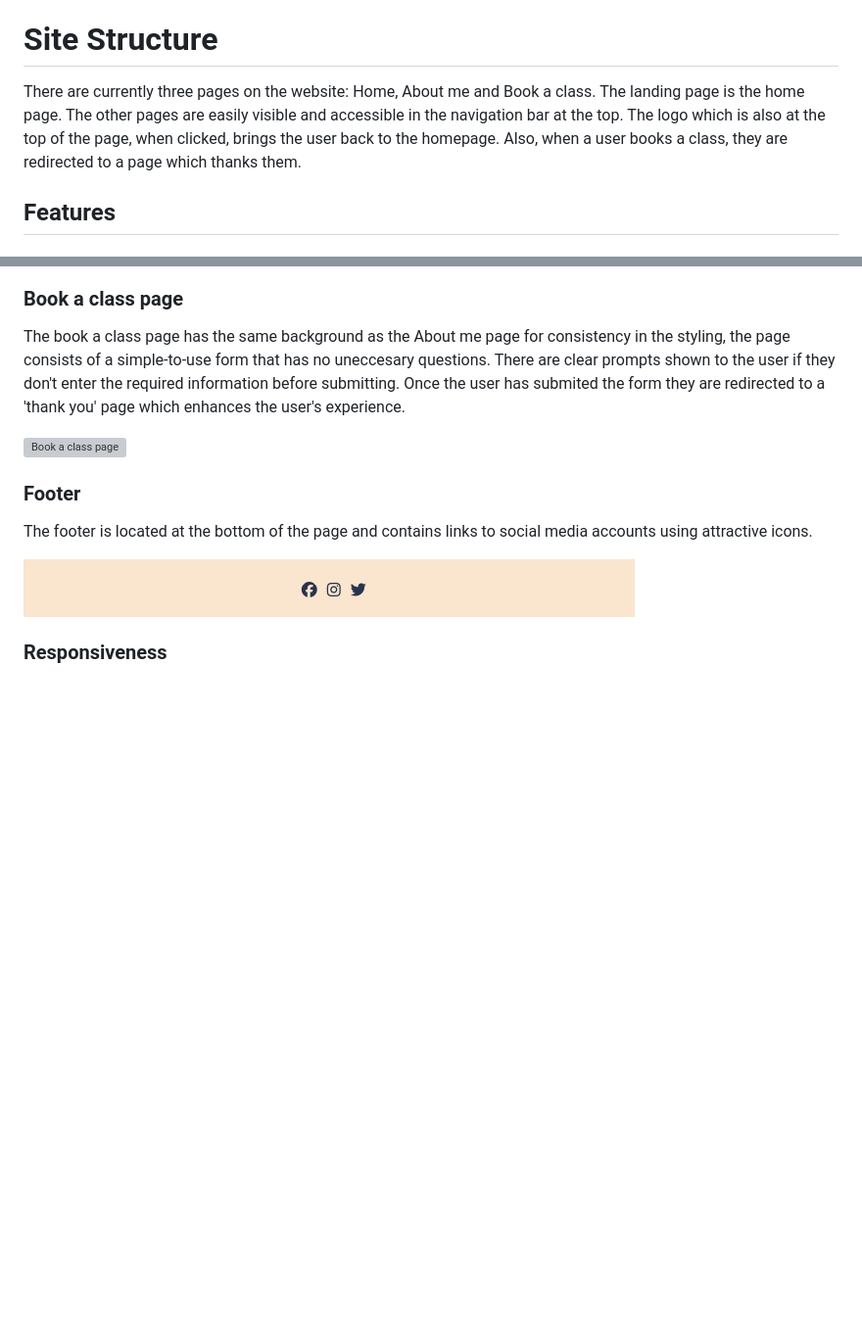
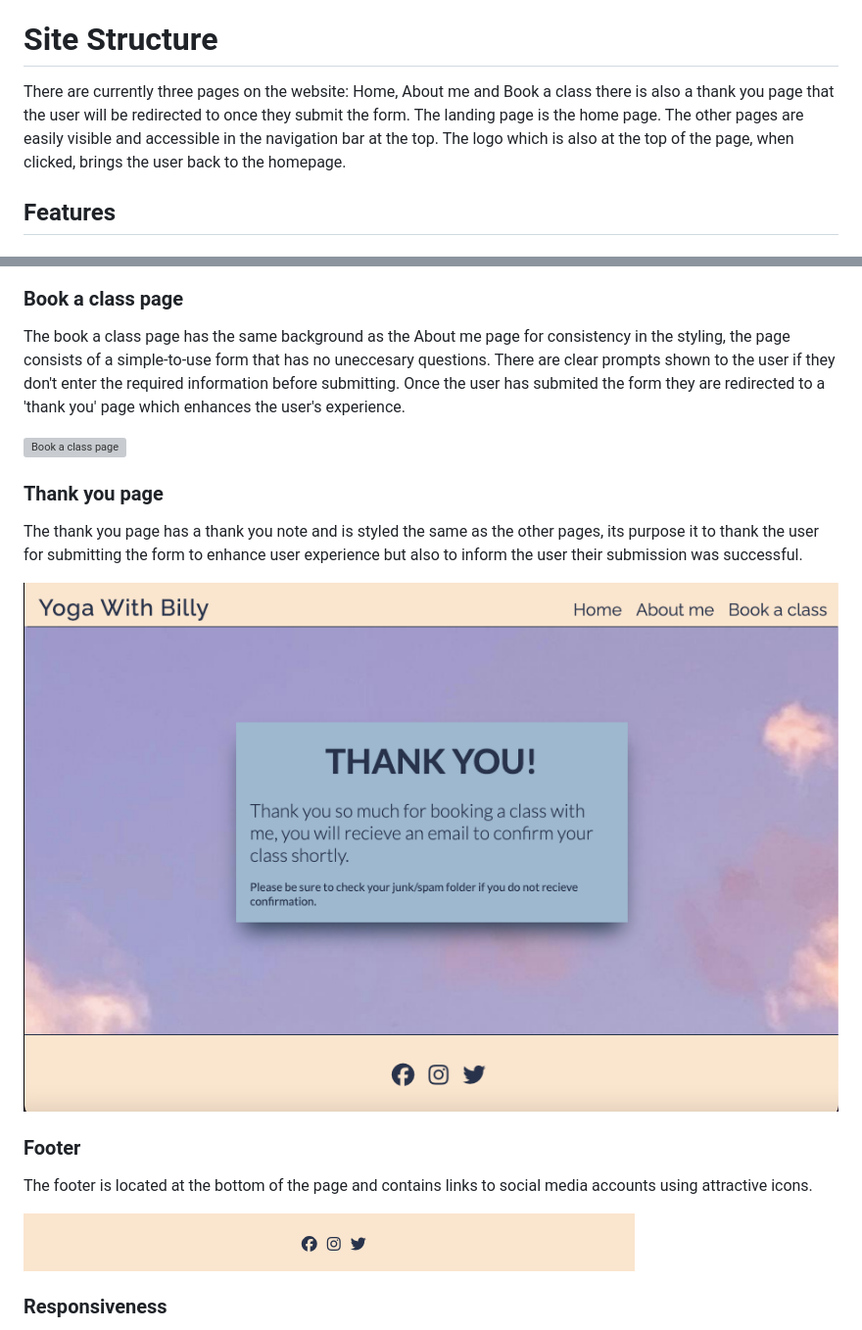
Before and after one commit to Amelia5p/YogaWithBilly, a Markdown page: README.md, 2 parts joined by grey strips. Shown: that part at 98% size. Drawn GitHub-style; pictures changed too: assets/images/thankyou-readme.png (added); blank space fills up the shorter version; grey boxes are pictures that could not be loaded.

```diff
--- a/README.md
+++ b/README.md
@@ -54,7 +54,7 @@ The images used were professionally taken and were provided to me by the busines
 
 # Site Structure
 
-There are currently three pages on the website: Home, About me and Book a class. The landing page is the home page. The other pages are easily visible and accessible in the navigation bar at the top. The logo which is also at the top of the page, when clicked, brings the user back to the homepage. Also, when a user books a class, they are redirected to a page which thanks them.
+There are currently three pages on the website: Home, About me and Book a class there is also a thank you page that the user will be redirected to once they submit the form. The landing page is the home page. The other pages are easily visible and accessible in the navigation bar at the top. The logo which is also at the top of the page, when clicked, brings the user back to the homepage.
 
 ## Features
 
@@ -87,6 +87,12 @@ The about me page has a brief personal description about Billy, underneath this
 The book a class page has the same background as the About me page for consistency in the styling, the page consists of a simple-to-use form that has no uneccesary questions. There are clear prompts shown to the user if they don't enter the required information before submitting. Once the user has submited the form they are redirected to a 'thank you' page which enhances the user's experience.
 
 ![Book a class page](assets/images/bookaclass-readme.png)
+
+### Thank you page
+
+The thank you page has a thank you note and is styled the same as the other pages, its purpose it to thank the user for submitting the form to enhance user experience but also to inform the user their submission was successful.
+
+![Thank you page](assets/images/thankyou-readme.png)
 
 ### Footer
 The footer is located at the bottom of the page and contains links to social media accounts using attractive icons.
```
Also changed, not shown: 4 other files.
